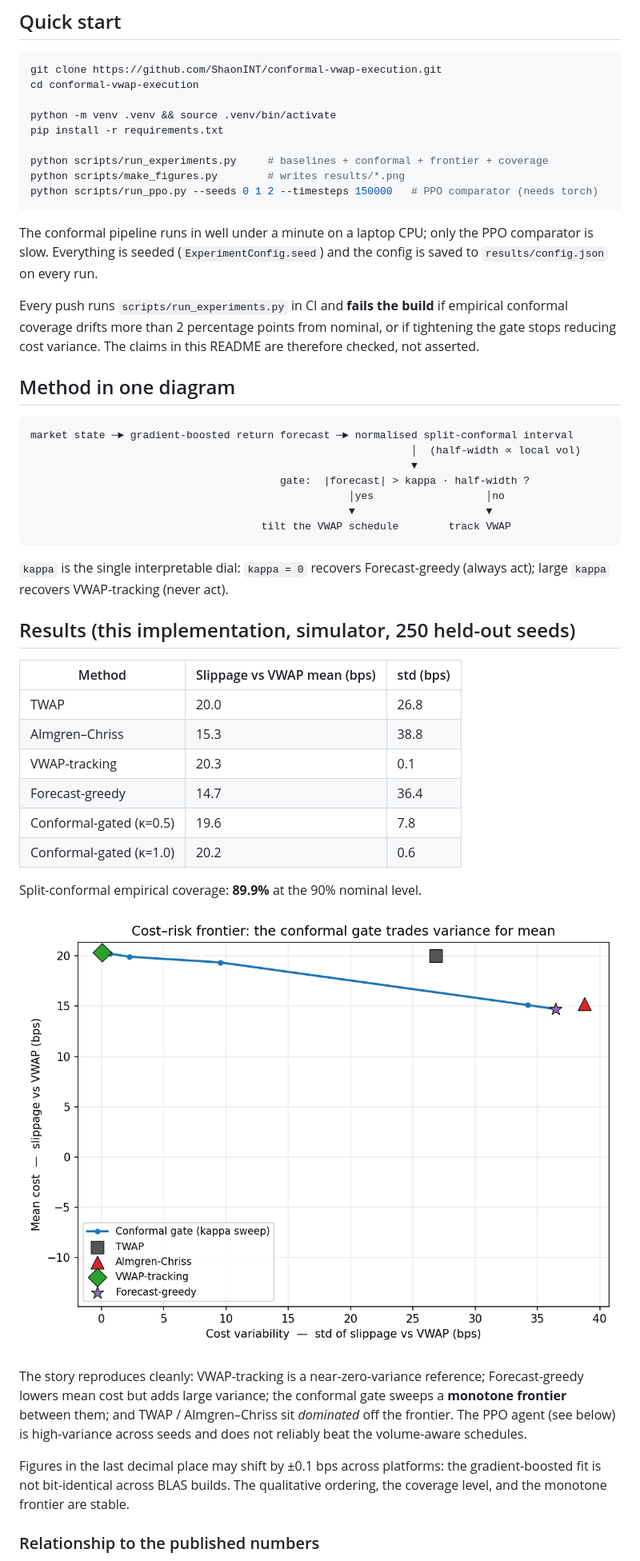
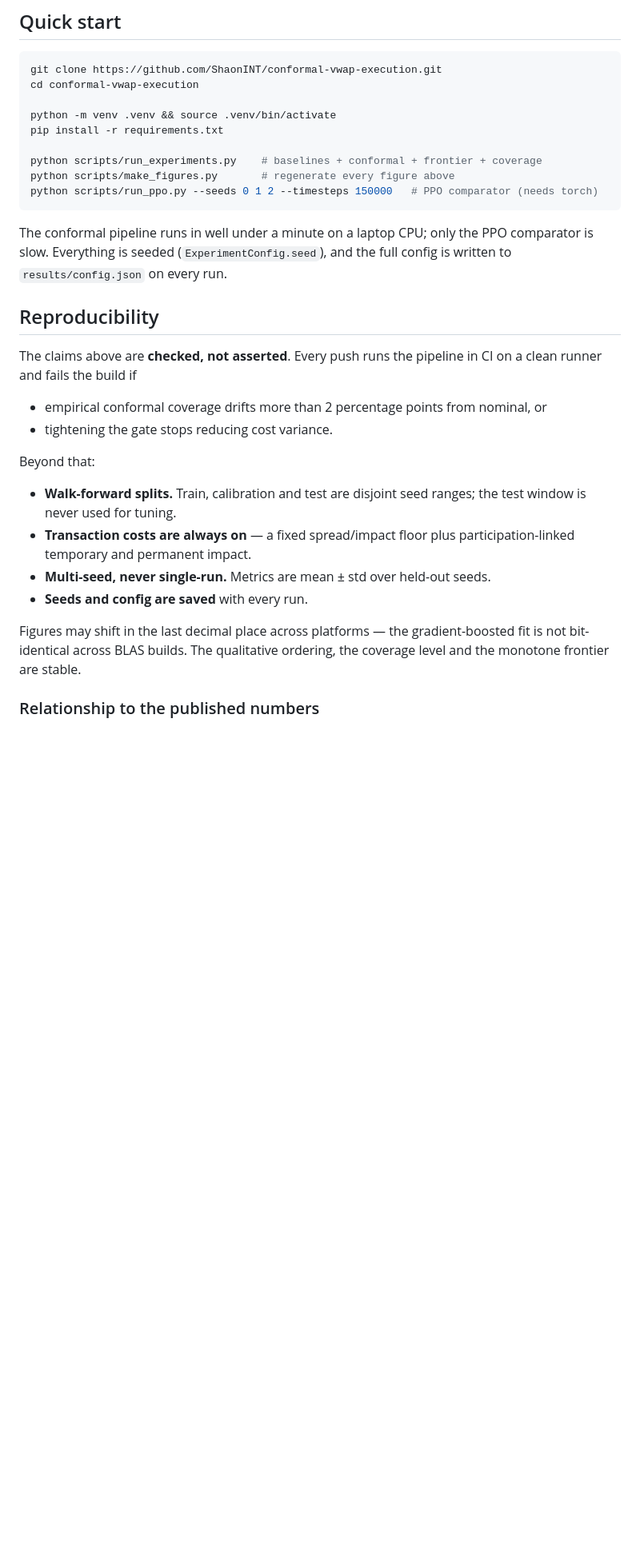
Before and after one commit to ShaonINT/conformal-vwap-execution, a Markdown page: README.md, the part around one of its changes. Shown at 80% size. GitHub-like rendering; pictures changed too: results/cost_risk_frontier.png; blank space fills up the shorter version.

````diff
--- a/README.md
+++ b/README.md
@@ -67,59 +115,33 @@ cd conformal-vwap-execution
 python -m venv .venv && source .venv/bin/activate
 pip install -r requirements.txt
 
-python scripts/run_experiments.py     # baselines + conformal + frontier + coverage
-python scripts/make_figures.py        # writes results/*.png
+python scripts/run_experiments.py    # baselines + conformal + frontier + coverage
+python scripts/make_figures.py       # regenerate every figure above
 python scripts/run_ppo.py --seeds 0 1 2 --timesteps 150000   # PPO comparator (needs torch)
 ```
 
 The conformal pipeline runs in well under a minute on a laptop CPU; only the PPO
-comparator is slow. Everything is seeded (`ExperimentConfig.seed`) and the config
-is saved to `results/config.json` on every run.
+comparator is slow. Everything is seeded (`ExperimentConfig.seed`), and the full
+config is written to `results/config.json` on every run.
 
-Every push runs `scripts/run_experiments.py` in CI and **fails the build** if
-empirical conformal coverage drifts more than 2 percentage points from nominal,
-or if tightening the gate stops reducing cost variance. The claims in this README
-are therefore checked, not asserted.
+## Reproducibility
 
-## Method in one diagram
+The claims above are **checked, not asserted**. Every push runs the pipeline in
+CI on a clean runner and fails the build if
 
-```
-market state ─► gradient-boosted return forecast ─► normalised split-conformal interval
-                                                             │  (half-width ∝ local vol)
-                                                             ▼
-                                        gate:  |forecast| > kappa · half-width ?
-                                                   │yes                  │no
-                                                   ▼                     ▼
-                                     tilt the VWAP schedule        track VWAP
-```
+- empirical conformal coverage drifts more than 2 percentage points from nominal, or
+- tightening the gate stops reducing cost variance.
 
-`kappa` is the single interpretable dial: `kappa = 0` recovers Forecast-greedy
-(always act); large `kappa` recovers VWAP-tracking (never act).
+Beyond that:
 
-## Results (this implementation, simulator, 250 held-out seeds)
+- **Walk-forward splits.** Train, calibration and test are disjoint seed ranges; the test window is never used for tuning.
+- **Transaction costs are always on** — a fixed spread/impact floor plus participation-linked temporary and permanent impact.
+- **Multi-seed, never single-run.** Metrics are mean ± std over held-out seeds.
+- **Seeds and config are saved** with every run.
 
-| Method | Slippage vs VWAP mean (bps) | std (bps) |
-|---|---|---|
-| TWAP | 20.0 | 26.8 |
-| Almgren–Chriss | 15.3 | 38.8 |
-| VWAP-tracking | 20.3 | 0.1 |
-| Forecast-greedy | 14.7 | 36.4 |
-| Conformal-gated (κ=0.5) | 19.6 | 7.8 |
-| Conformal-gated (κ=1.0) | 20.2 | 0.6 |
-
-Split-conformal empirical coverage: **89.9%** at the 90% nominal level.
-
-![cost–risk frontier](results/cost_risk_frontier.png)
-
-The story reproduces cleanly: VWAP-tracking is a near-zero-variance reference;
-Forecast-greedy lowers mean cost but adds large variance; the conformal gate
-sweeps a **monotone frontier** between them; and TWAP / Almgren–Chriss sit
-*dominated* off the frontier. The PPO agent (see below) is high-variance across
-seeds and does not reliably beat the volume-aware schedules.
-
-Figures in the last decimal place may shift by ±0.1 bps across platforms: the
+Figures may shift in the last decimal place across platforms — the
 gradient-boosted fit is not bit-identical across BLAS builds. The qualitative
-ordering, the coverage level, and the monotone frontier are stable.
+ordering, the coverage level and the monotone frontier are stable.
 
 ### Relationship to the published numbers
 
````
Also changed, not shown: other parts of README.md (+134 -71 lines), results/coverage.png, results/gate_dial.png (added), results/sample_session.png (added), 8 other files.
